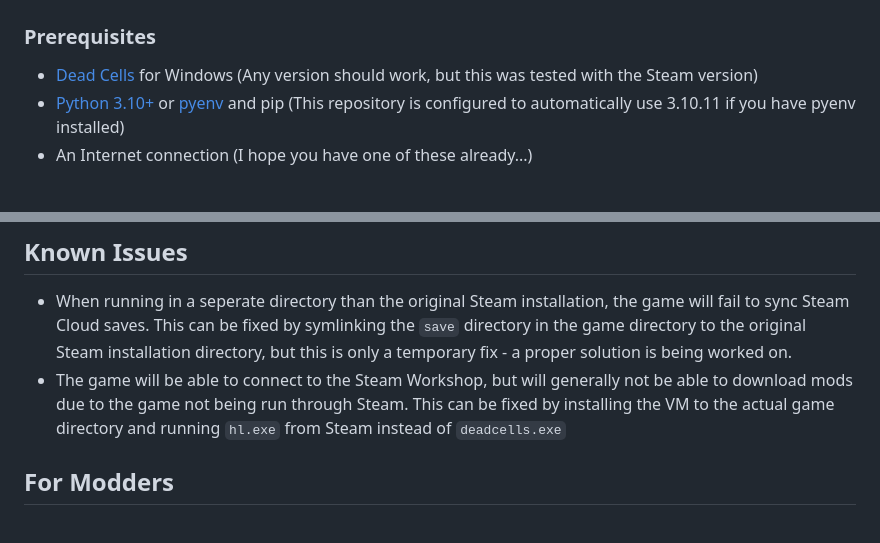
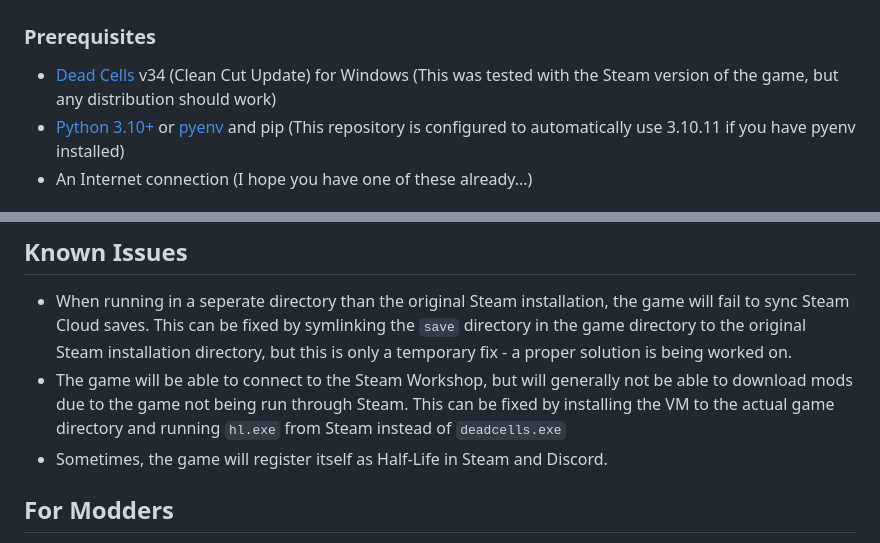
Before and after one commit to N3rdL0rd/alivecells, a Markdown page: README.md, 2 parts joined by grey strips. Drawn GitHub-style.

Commit message:
Add known issue, update game version

```diff
--- a/README.md
+++ b/README.md
@@ -9,7 +9,7 @@ Tools to automatically extract Hashlink bytecode from Dead Cells and configure t
 
 ### Prerequisites
 
-- [Dead Cells](https://store.steampowered.com/app/588650/Dead_Cells/) for Windows (Any version should work, but this was tested with the Steam version)
+- [Dead Cells](https://store.steampowered.com/app/588650/Dead_Cells/) v34 (Clean Cut Update) for Windows (This was tested with the Steam version of the game, but any distribution should work)
 - [Python 3.10+](https://www.python.org/downloads/) or [pyenv](https://pyenv-win.github.io/pyenv-win/) and pip (This repository is configured to automatically use 3.10.11 if you have pyenv installed)
 - An Internet connection (I hope you have one of these already...)
 
@@ -63,6 +63,7 @@ options:
 
 - When running in a seperate directory than the original Steam installation, the game will fail to sync Steam Cloud saves. This can be fixed by symlinking the `save` directory in the game directory to the original Steam installation directory, but this is only a temporary fix - a proper solution is being worked on.
 - The game will be able to connect to the Steam Workshop, but will generally not be able to download mods due to the game not being run through Steam. This can be fixed by installing the VM to the actual game directory and running `hl.exe` from Steam instead of `deadcells.exe`
+- Sometimes, the game will register itself as Half-Life in Steam and Discord.
 
 ## For Modders
 
```
